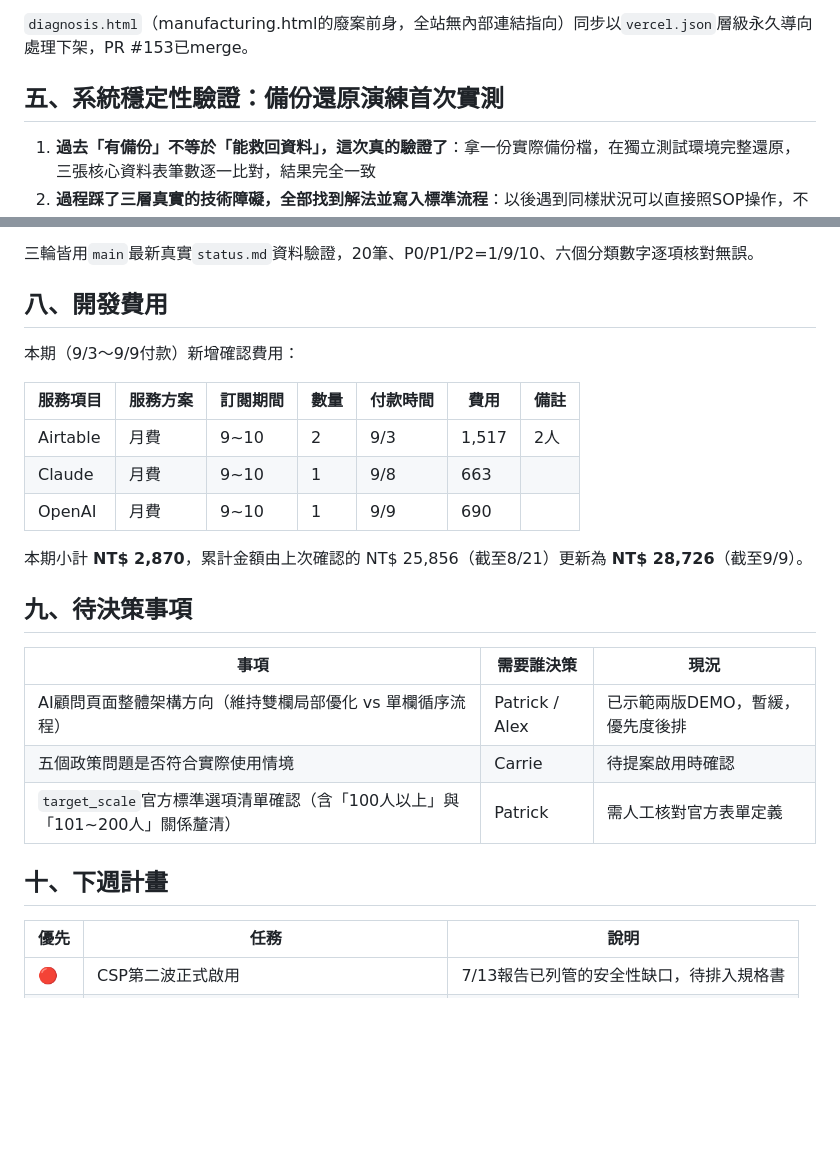
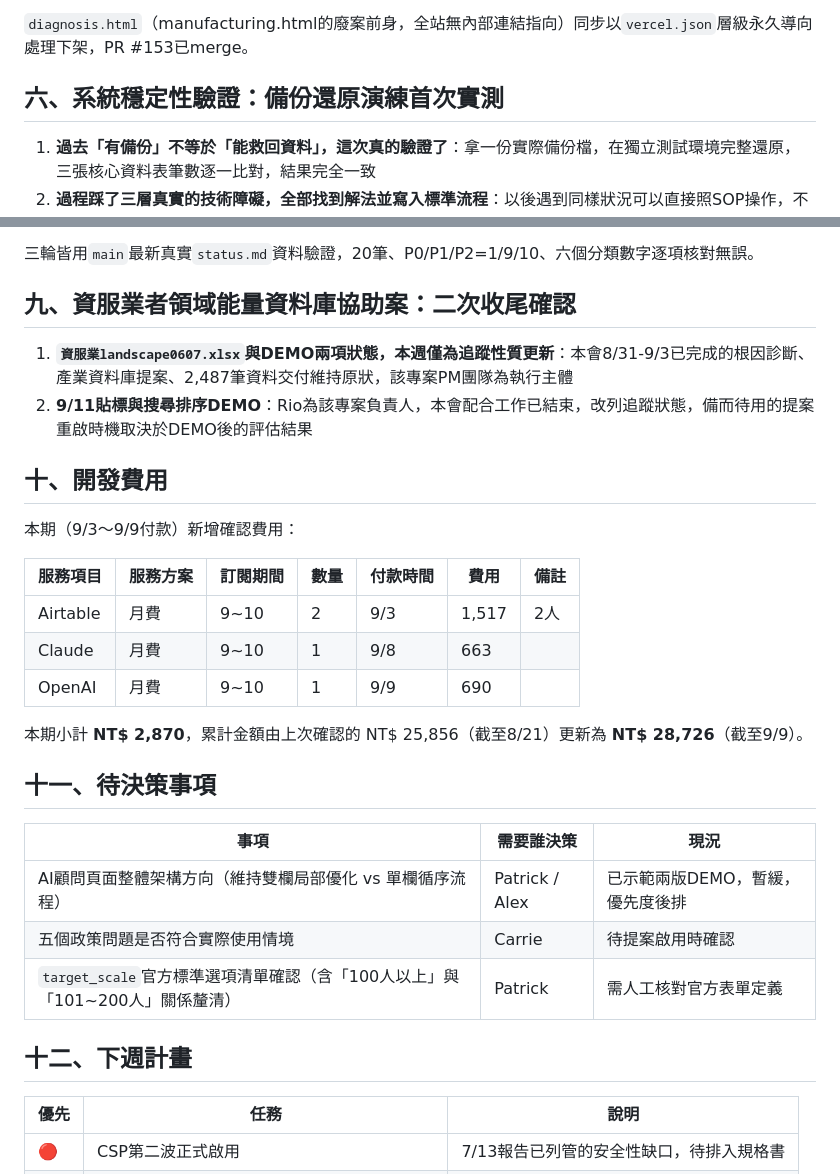
Before and after one commit to Pcc329/weekly-report, a Markdown page: report.md, 2 parts joined by grey strips. Rendered like a GitHub page; folded sections open; blank space fills up the shorter version.

```diff
--- a/report.md
+++ b/report.md
@@ -58,7 +77,7 @@ PR #147（`feat/api-auth-phase1-2026-09-08`），已merge。新增session HMAC-S
 
 </details>
 
-## 五、系統穩定性驗證：備份還原演練首次實測
+## 六、系統穩定性驗證：備份還原演練首次實測
 
 1. **過去「有備份」不等於「能救回資料」，這次真的驗證了**：拿一份實際備份檔，在獨立測試環境完整還原，三張核心資料表筆數逐一比對，結果完全一致
 2. **過程踩了三層真實的技術障礙，全部找到解法並寫入標準流程**：以後遇到同樣狀況可以直接照SOP操作，不用重新排查
@@ -101,7 +120,12 @@ PR #147（`feat/api-auth-phase1-2026-09-08`），已merge。新增session HMAC-S
 
 </details>
 
-## 八、開發費用
+## 九、資服業者領域能量資料庫協助案：二次收尾確認
+
+1. **`資服業landscape0607.xlsx`與DEMO兩項狀態，本週僅為追蹤性質更新**：本會8/31-9/3已完成的根因診斷、產業資料庫提案、2,487筆資料交付維持原狀，該專案PM團隊為執行主體
+2. **9/11貼標與搜尋排序DEMO**：Rio為該專案負責人，本會配合工作已結束，改列追蹤狀態，備而待用的提案重啟時機取決於DEMO後的評估結果
+
+## 十、開發費用
 
 本期（9/3～9/9付款）新增確認費用：
 
@@ -113,7 +137,7 @@ PR #147（`feat/api-auth-phase1-2026-09-08`），已merge。新增session HMAC-S
 
 本期小計 **NT$ 2,870**，累計金額由上次確認的 NT$ 25,856（截至8/21）更新為 **NT$ 28,726**（截至9/9）。
 
-## 九、待決策事項
+## 十一、待決策事項
 
 | 事項 | 需要誰決策 | 現況 |
 |---|---|---|
@@ -121,7 +145,7 @@ PR #147（`feat/api-auth-phase1-2026-09-08`），已merge。新增session HMAC-S
 | 五個政策問題是否符合實際使用情境 | Carrie | 待提案啟用時確認 |
 | `target_scale`官方標準選項清單確認（含「100人以上」與「101~200人」關係釐清） | Patrick | 需人工核對官方表單定義 |
 
-## 十、下週計畫
+## 十二、下週計畫
 
 | 優先 | 任務 | 說明 |
 |---|---|---|
```
Also changed, not shown: other parts of report.md (+26 -7 lines).
